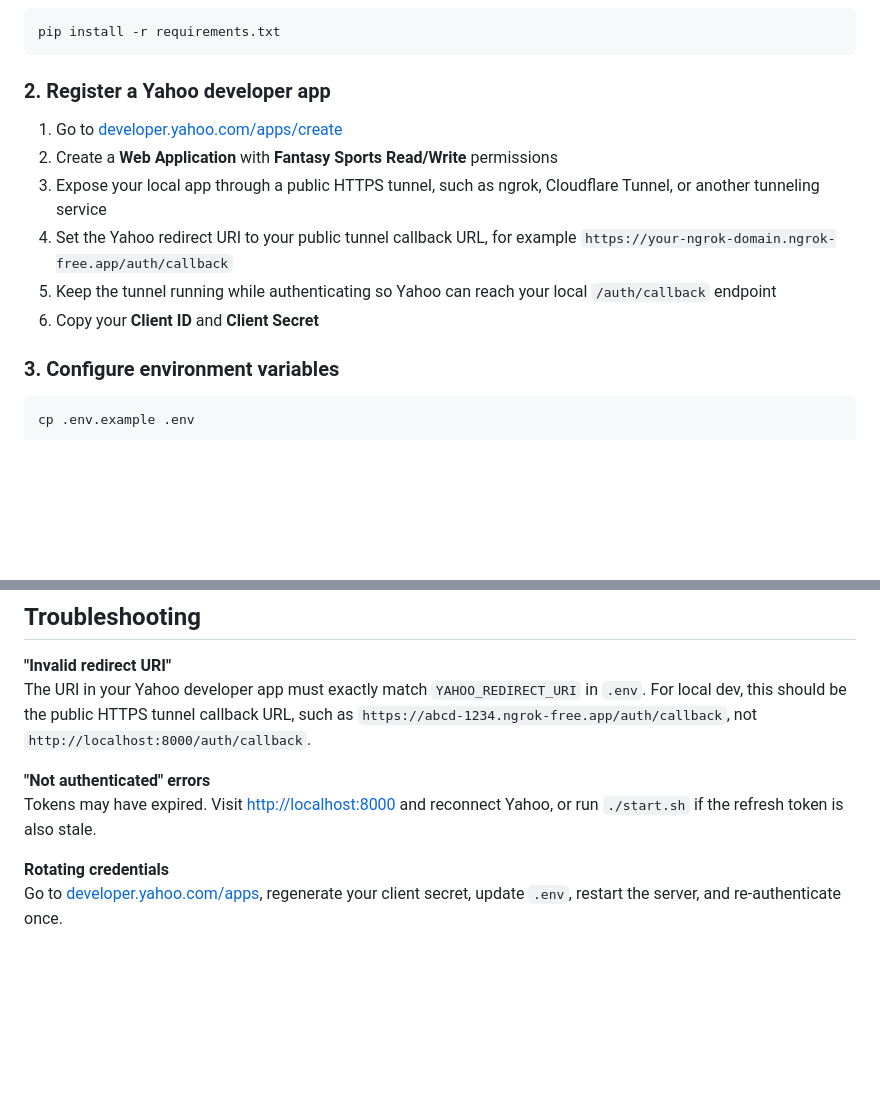
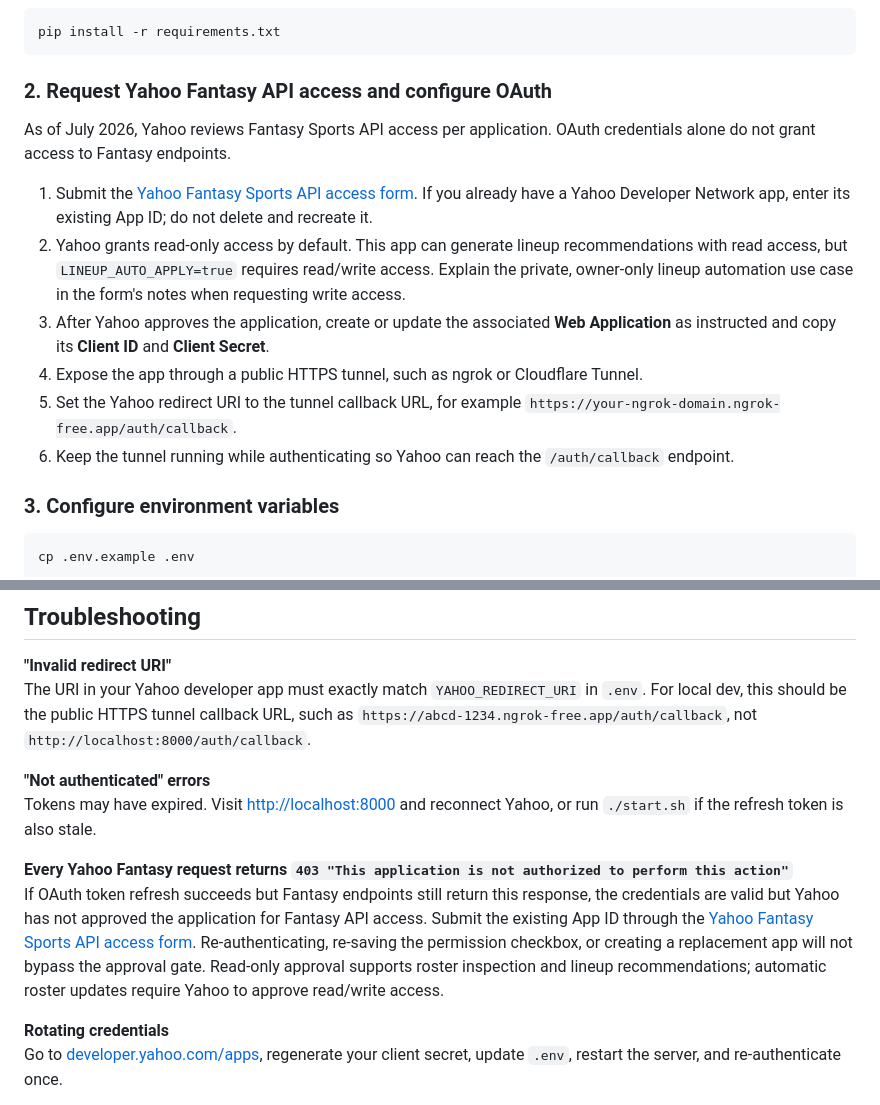
Before and after one commit to Zack-Robertshaw/fantasy_baseball, a Markdown page: README.md, 2 parts joined by grey strips. Drawn GitHub-style; blank space fills up the shorter version.

Commit message:
Document Yahoo Fantasy API approval requirements
Explain the new approval gate so OAuth failures are diagnosed correctly and write access is requested explicitly.

Co-authored-by: Cursor <cursoragent@cursor.com>

````diff
--- a/README.md
+++ b/README.md
@@ -14,14 +14,16 @@ The app will evaluate and update a roster automatically on a schedule. During ea
 pip install -r requirements.txt
 ```
 
-### 2. Register a Yahoo developer app
+### 2. Request Yahoo Fantasy API access and configure OAuth
 
-1. Go to [developer.yahoo.com/apps/create](https://developer.yahoo.com/apps/create/)
-2. Create a **Web Application** with **Fantasy Sports Read/Write** permissions
-3. Expose your local app through a public HTTPS tunnel, such as ngrok, Cloudflare Tunnel, or another tunneling service
-4. Set the Yahoo redirect URI to your public tunnel callback URL, for example `https://your-ngrok-domain.ngrok-free.app/auth/callback`
-5. Keep the tunnel running while authenticating so Yahoo can reach your local `/auth/callback` endpoint
-6. Copy your **Client ID** and **Client Secret**
+As of July 2026, Yahoo reviews Fantasy Sports API access per application. OAuth credentials alone do not grant access to Fantasy endpoints.
+
+1. Submit the [Yahoo Fantasy Sports API access form](https://sports.yahoo.com/developer/access/). If you already have a Yahoo Developer Network app, enter its existing App ID; do not delete and recreate it.
+2. Yahoo grants read-only access by default. This app can generate lineup recommendations with read access, but `LINEUP_AUTO_APPLY=true` requires read/write access. Explain the private, owner-only lineup automation use case in the form's notes when requesting write access.
+3. After Yahoo approves the application, create or update the associated **Web Application** as instructed and copy its **Client ID** and **Client Secret**.
+4. Expose the app through a public HTTPS tunnel, such as ngrok or Cloudflare Tunnel.
+5. Set the Yahoo redirect URI to the tunnel callback URL, for example `https://your-ngrok-domain.ngrok-free.app/auth/callback`.
+6. Keep the tunnel running while authenticating so Yahoo can reach the `/auth/callback` endpoint.
 
 ### 3. Configure environment variables
 
@@ -312,6 +314,9 @@ The URI in your Yahoo developer app must exactly match `YAHOO_REDIRECT_URI` in `
 **"Not authenticated" errors**
 Tokens may have expired. Visit [http://localhost:8000](http://localhost:8000) and reconnect Yahoo, or run `./start.sh` if the refresh token is also stale.
 
+**Every Yahoo Fantasy request returns `403 "This application is not authorized to perform this action"`**
+If OAuth token refresh succeeds but Fantasy endpoints still return this response, the credentials are valid but Yahoo has not approved the application for Fantasy API access. Submit the existing App ID through the [Yahoo Fantasy Sports API access form](https://sports.yahoo.com/developer/access/). Re-authenticating, re-saving the permission checkbox, or creating a replacement app will not bypass the approval gate. Read-only approval supports roster inspection and lineup recommendations; automatic roster updates require Yahoo to approve read/write access.
+
 **Rotating credentials**
 Go to [developer.yahoo.com/apps](https://developer.yahoo.com/apps/), regenerate your client secret, update `.env`, restart the server, and re-authenticate once.
 
````
Also changed, not shown: other parts of README.md (+1 -1 lines).
